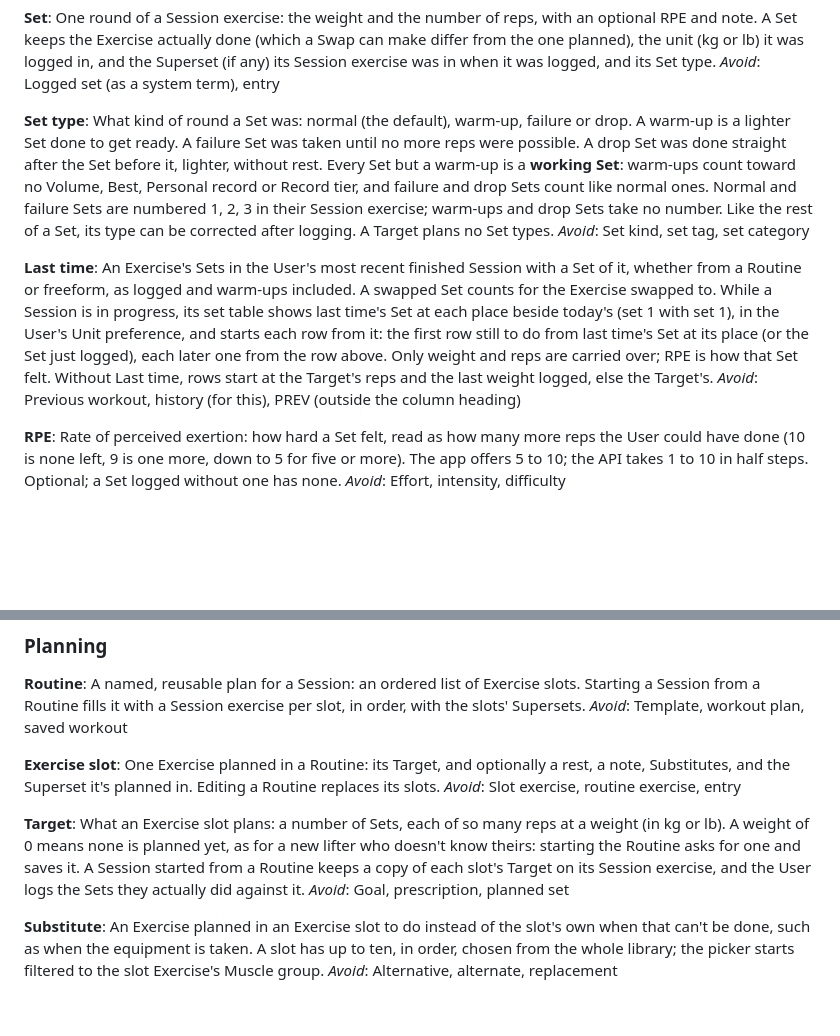
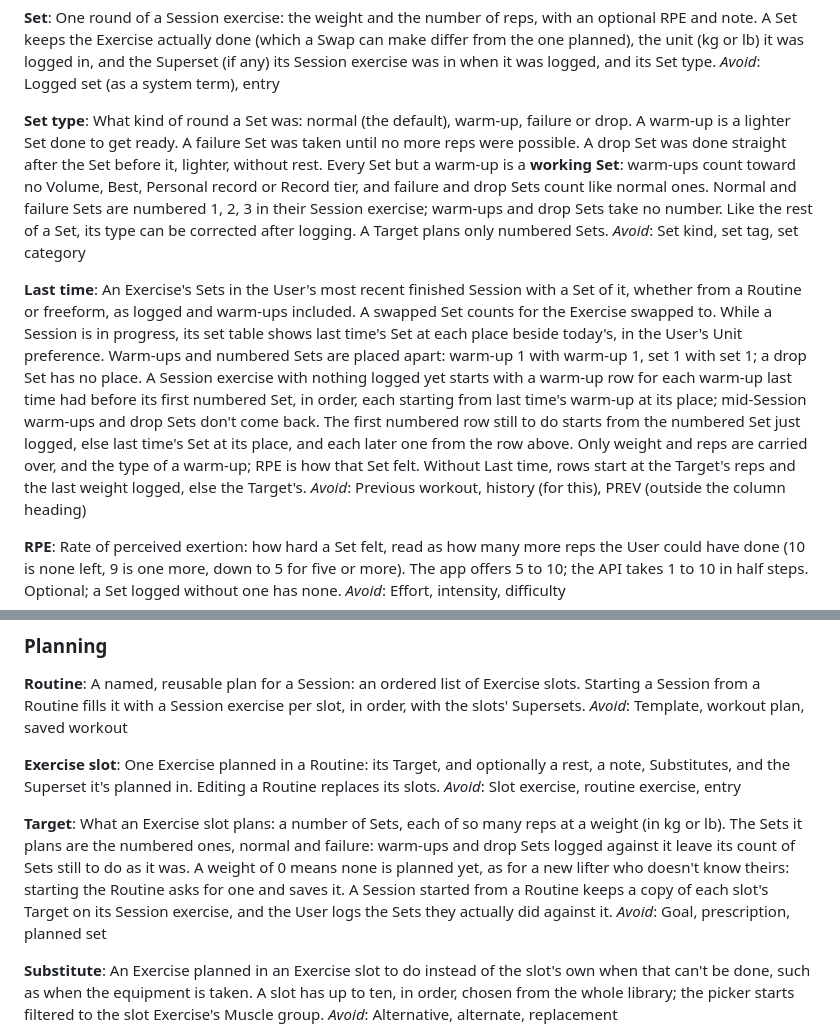
Before and after one commit to KolesnikovP/fitness_app, a Markdown page: CONTEXT.md, 2 parts joined by grey strips. Rendered like a GitHub page; blank space fills up the shorter version.

Commit message:
docs: Target plans numbered Sets; Last time places warm-ups apart (#59, #68)
From triaging #59: a Target's Sets are its numbered ones, so warm-ups
and drop Sets don't use up its rows, and Last time brings back last
time's warm-ups as rows, placing warm-ups and numbered Sets apart.

Co-Authored-By: Claude Opus 5.5 <noreply@anthropic.com>
Claude-Session: https://claude.ai/code/session_01Y44EhTDjZk5zNQpPbfD1wX

```diff
--- a/CONTEXT.md
+++ b/CONTEXT.md
@@ -57,11 +57,11 @@ One round of a Session exercise: the weight and the number of reps, with an opti
 _Avoid_: Logged set (as a system term), entry
 
 **Set type**:
-What kind of round a Set was: normal (the default), warm-up, failure or drop. A warm-up is a lighter Set done to get ready. A failure Set was taken until no more reps were possible. A drop Set was done straight after the Set before it, lighter, without rest. Every Set but a warm-up is a **working Set**: warm-ups count toward no Volume, Best, Personal record or Record tier, and failure and drop Sets count like normal ones. Normal and failure Sets are numbered 1, 2, 3 in their Session exercise; warm-ups and drop Sets take no number. Like the rest of a Set, its type can be corrected after logging. A Target plans no Set types.
+What kind of round a Set was: normal (the default), warm-up, failure or drop. A warm-up is a lighter Set done to get ready. A failure Set was taken until no more reps were possible. A drop Set was done straight after the Set before it, lighter, without rest. Every Set but a warm-up is a **working Set**: warm-ups count toward no Volume, Best, Personal record or Record tier, and failure and drop Sets count like normal ones. Normal and failure Sets are numbered 1, 2, 3 in their Session exercise; warm-ups and drop Sets take no number. Like the rest of a Set, its type can be corrected after logging. A Target plans only numbered Sets.
 _Avoid_: Set kind, set tag, set category
 
 **Last time**:
-An Exercise's Sets in the User's most recent finished Session with a Set of it, whether from a Routine or freeform, as logged and warm-ups included. A swapped Set counts for the Exercise swapped to. While a Session is in progress, its set table shows last time's Set at each place beside today's (set 1 with set 1), in the User's Unit preference, and starts each row from it: the first row still to do from last time's Set at its place (or the Set just logged), each later one from the row above. Only weight and reps are carried over; RPE is how that Set felt. Without Last time, rows start at the Target's reps and the last weight logged, else the Target's.
+An Exercise's Sets in the User's most recent finished Session with a Set of it, whether from a Routine or freeform, as logged and warm-ups included. A swapped Set counts for the Exercise swapped to. While a Session is in progress, its set table shows last time's Set at each place beside today's, in the User's Unit preference. Warm-ups and numbered Sets are placed apart: warm-up 1 with warm-up 1, set 1 with set 1; a drop Set has no place. A Session exercise with nothing logged yet starts with a warm-up row for each warm-up last time had before its first numbered Set, in order, each starting from last time's warm-up at its place; mid-Session warm-ups and drop Sets don't come back. The first numbered row still to do starts from the numbered Set just logged, else last time's Set at its place, and each later one from the row above. Only weight and reps are carried over, and the type of a warm-up; RPE is how that Set felt. Without Last time, rows start at the Target's reps and the last weight logged, else the Target's.
 _Avoid_: Previous workout, history (for this), PREV (outside the column heading)
 
 **RPE**:
@@ -123,7 +123,7 @@ One Exercise planned in a Routine: its Target, and optionally a rest, a note, Su
 _Avoid_: Slot exercise, routine exercise, entry
 
 **Target**:
-What an Exercise slot plans: a number of Sets, each of so many reps at a weight (in kg or lb). A weight of 0 means none is planned yet, as for a new lifter who doesn't know theirs: starting the Routine asks for one and saves it. A Session started from a Routine keeps a copy of each slot's Target on its Session exercise, and the User logs the Sets they actually did against it.
+What an Exercise slot plans: a number of Sets, each of so many reps at a weight (in kg or lb). The Sets it plans are the numbered ones, normal and failure: warm-ups and drop Sets logged against it leave its count of Sets still to do as it was. A weight of 0 means none is planned yet, as for a new lifter who doesn't know theirs: starting the Routine asks for one and saves it. A Session started from a Routine keeps a copy of each slot's Target on its Session exercise, and the User logs the Sets they actually did against it.
 _Avoid_: Goal, prescription, planned set
 
 **Substitute**:
```
